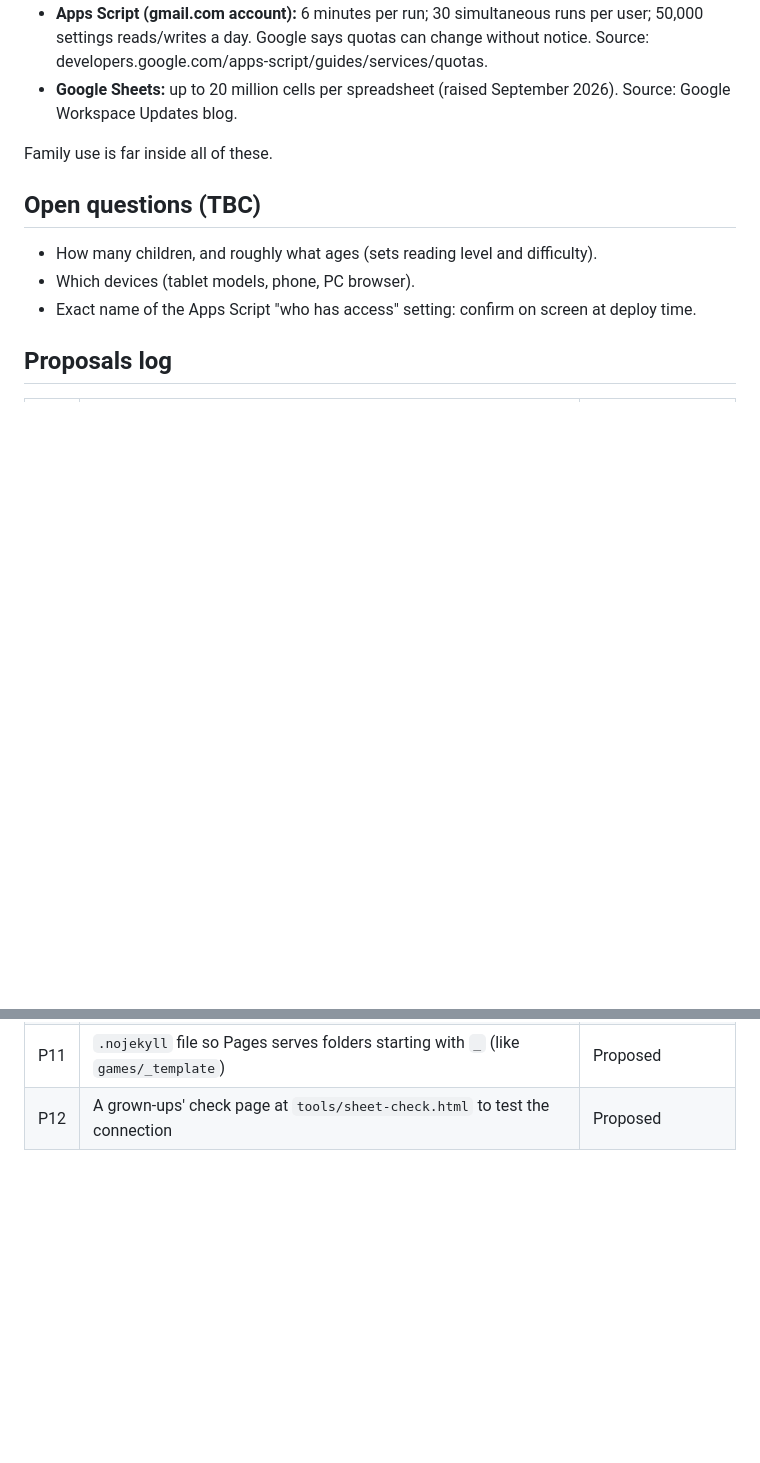
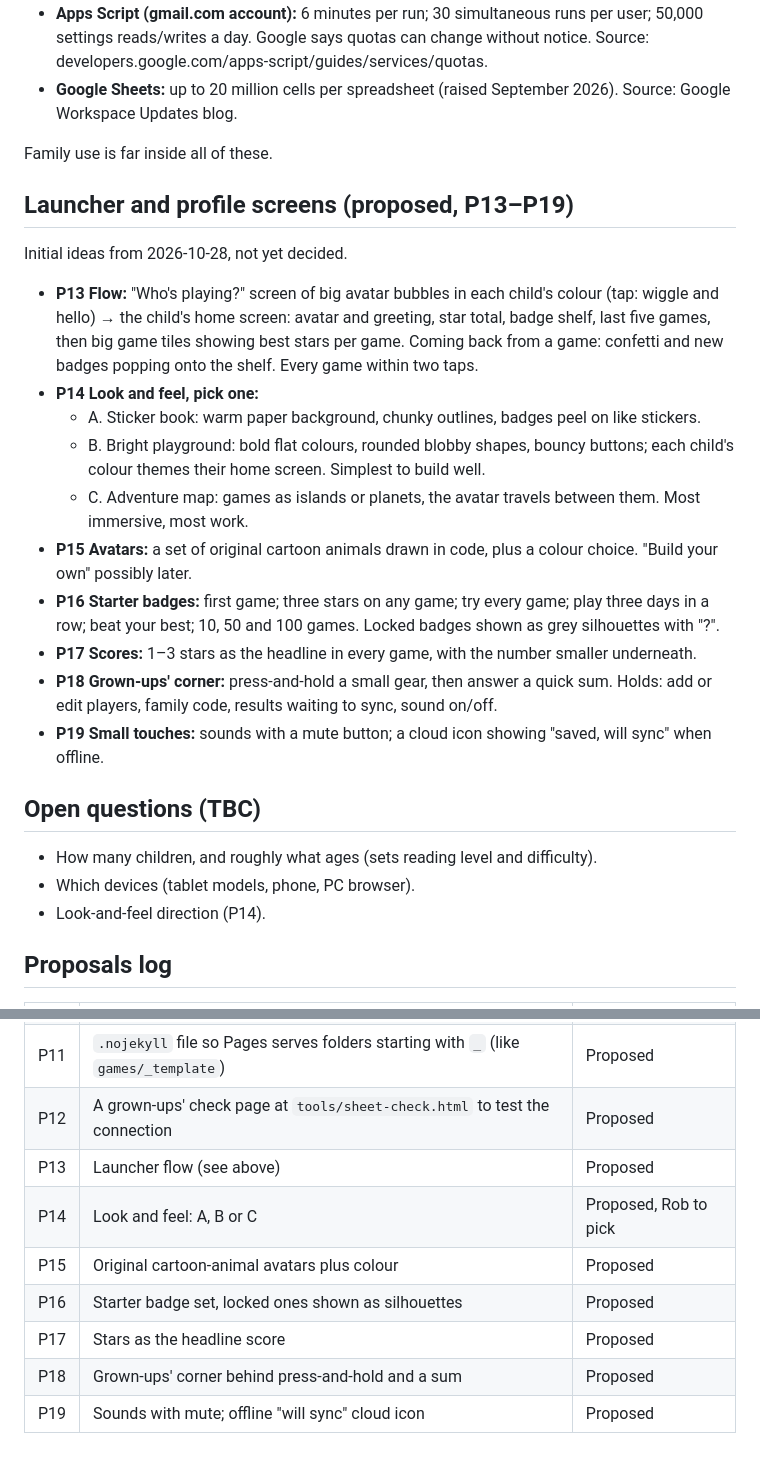
Before and after one commit to RobL89/family-games, a Markdown page: docs/PLAN.md, 2 parts joined by grey strips. GitHub-like rendering; blank space fills up the shorter version.

Commit message:
Record launcher ideas (P13-P19) and add handoff
Co-Authored-By: Claude Opus 5.5 <noreply@anthropic.com>
Claude-Session: https://claude.ai/code/session_01Fxvn4z3ix5VtvNzrTawqvM

```diff
--- a/docs/PLAN.md
+++ b/docs/PLAN.md
@@ -80,11 +80,26 @@ No other personal data. The family code (below) is kept in the script's settings
 
 Family use is far inside all of these.
 
+## Launcher and profile screens (proposed, P13–P19)
+
+Initial ideas from 2026-10-28, not yet decided.
+
+- **P13 Flow:** "Who's playing?" screen of big avatar bubbles in each child's colour (tap: wiggle and hello) → the child's home screen: avatar and greeting, star total, badge shelf, last five games, then big game tiles showing best stars per game. Coming back from a game: confetti and new badges popping onto the shelf. Every game within two taps.
+- **P14 Look and feel, pick one:**
+  - A. Sticker book: warm paper background, chunky outlines, badges peel on like stickers.
+  - B. Bright playground: bold flat colours, rounded blobby shapes, bouncy buttons; each child's colour themes their home screen. Simplest to build well.
+  - C. Adventure map: games as islands or planets, the avatar travels between them. Most immersive, most work.
+- **P15 Avatars:** a set of original cartoon animals drawn in code, plus a colour choice. "Build your own" possibly later.
+- **P16 Starter badges:** first game; three stars on any game; try every game; play three days in a row; beat your best; 10, 50 and 100 games. Locked badges shown as grey silhouettes with "?".
+- **P17 Scores:** 1–3 stars as the headline in every game, with the number smaller underneath.
+- **P18 Grown-ups' corner:** press-and-hold a small gear, then answer a quick sum. Holds: add or edit players, family code, results waiting to sync, sound on/off.
+- **P19 Small touches:** sounds with a mute button; a cloud icon showing "saved, will sync" when offline.
+
 ## Open questions (TBC)
 
 - How many children, and roughly what ages (sets reading level and difficulty).
 - Which devices (tablet models, phone, PC browser).
-- Exact name of the Apps Script "who has access" setting: confirm on screen at deploy time.
+- Look-and-feel direction (P14).
 
 ## Proposals log
 
@@ -102,3 +117,10 @@ Family use is far inside all of these.
 | P10 | Every call to the script is a POST, so the family code never sits in a link | Proposed |
 | P11 | `.nojekyll` file so Pages serves folders starting with `_` (like `games/_template`) | Proposed |
 | P12 | A grown-ups' check page at `tools/sheet-check.html` to test the connection | Proposed |
+| P13 | Launcher flow (see above) | Proposed |
+| P14 | Look and feel: A, B or C | Proposed, Rob to pick |
+| P15 | Original cartoon-animal avatars plus colour | Proposed |
+| P16 | Starter badge set, locked ones shown as silhouettes | Proposed |
+| P17 | Stars as the headline score | Proposed |
+| P18 | Grown-ups' corner behind press-and-hold and a sum | Proposed |
+| P19 | Sounds with mute; offline "will sync" cloud icon | Proposed |
```
Also changed, not shown: docs/handoff.md (added, +61 -0 lines).
